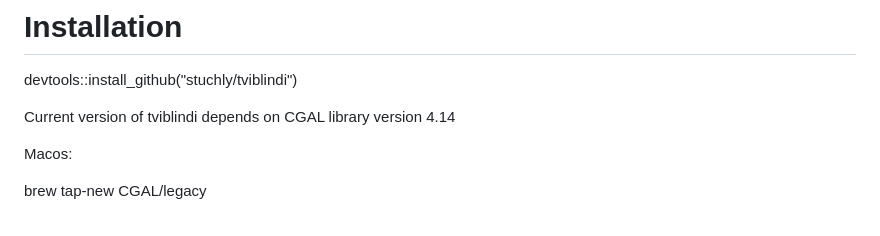
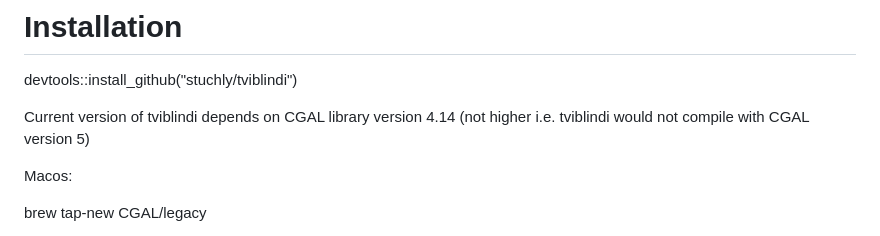
Before and after one commit to stuchly/tviblindi, a Markdown page: README.md, the part around the change. GitHub-like rendering.

```diff
--- a/README.md
+++ b/README.md
@@ -51,7 +51,7 @@ then in your webrowser visit localhost:7777 (user: rstudio, password: rpassword;
 # Installation
 devtools::install_github("stuchly/tviblindi")
 
-Current version of tviblindi depends on CGAL library version 4.14
+Current version of tviblindi depends on CGAL library version 4.14 (not higher i.e. tviblindi would not compile with CGAL version 5)
 
 Macos:
 
```
